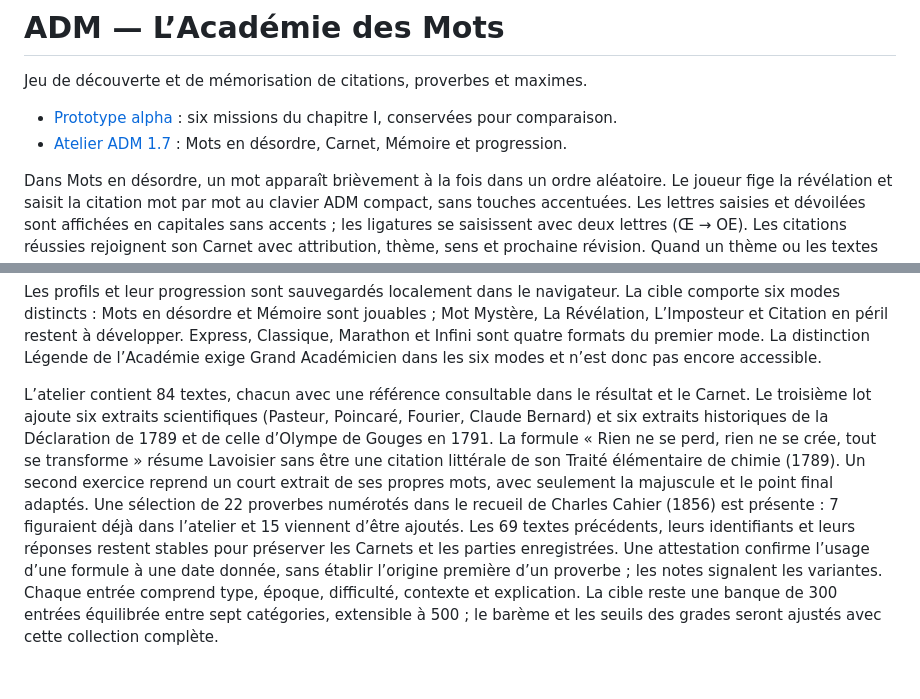
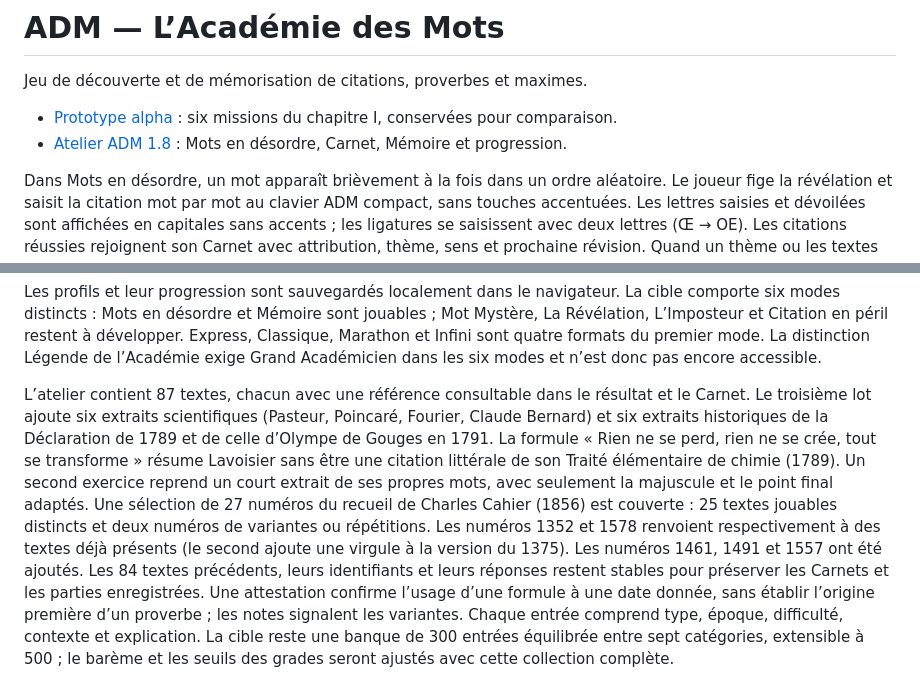
Before and after one commit to Tigreoslam23/ADM-Academie-des-Mots, a Markdown page: README.md, 2 parts joined by grey strips. Drawn GitHub-style.

Commit message:
Document additional Cahier selections in ADM 1.8

```diff
--- a/README.md
+++ b/README.md
@@ -3,7 +3,7 @@
 Jeu de découverte et de mémorisation de citations, proverbes et maximes.
 
 - [Prototype alpha](https://tigreoslam23.github.io/ADM-Academie-des-Mots/) : six missions du chapitre I, conservées pour comparaison.
-- [Atelier ADM 1.7](https://tigreoslam23.github.io/ADM-Academie-des-Mots/adm-v03.html) : Mots en désordre, Carnet, Mémoire et progression.
+- [Atelier ADM 1.8](https://tigreoslam23.github.io/ADM-Academie-des-Mots/adm-v03.html) : Mots en désordre, Carnet, Mémoire et progression.
 
 Dans Mots en désordre, un mot apparaît brièvement à la fois dans un ordre aléatoire. Le joueur fige la révélation et saisit la citation mot par mot au clavier ADM compact, sans touches accentuées. Les lettres saisies et dévoilées sont affichées en capitales sans accents ; les ligatures se saisissent avec deux lettres (Œ → OE). Les citations réussies rejoignent son Carnet avec attribution, thème, sens et prochaine révision. Quand un thème ou les textes disponibles sont épuisés, l’interface l’explique et propose Carnet, Mémoire ou un autre thème.
 
@@ -15,4 +15,4 @@ Six collections à sceau sont prévues : Littérature, Philosophie, Histoire, Sc
 
 Les profils et leur progression sont sauvegardés localement dans le navigateur. La cible comporte six modes distincts : Mots en désordre et Mémoire sont jouables ; Mot Mystère, La Révélation, L’Imposteur et Citation en péril restent à développer. Express, Classique, Marathon et Infini sont quatre formats du premier mode. La distinction Légende de l’Académie exige Grand Académicien dans les six modes et n’est donc pas encore accessible.
 
-L’atelier contient 84 textes, chacun avec une référence consultable dans le résultat et le Carnet. Le troisième lot ajoute six extraits scientifiques (Pasteur, Poincaré, Fourier, Claude Bernard) et six extraits historiques de la Déclaration de 1789 et de celle d’Olympe de Gouges en 1791. La formule « Rien ne se perd, rien ne se crée, tout se transforme » résume Lavoisier sans être une citation littérale de son Traité élémentaire de chimie (1789). Un second exercice reprend un court extrait de ses propres mots, avec seulement la majuscule et le point final adaptés. Une sélection de 22 proverbes numérotés dans le recueil de Charles Cahier (1856) est présente : 7 figuraient déjà dans l’atelier et 15 viennent d’être ajoutés. Les 69 textes précédents, leurs identifiants et leurs réponses restent stables pour préserver les Carnets et les parties enregistrées. Une attestation confirme l’usage d’une formule à une date donnée, sans établir l’origine première d’un proverbe ; les notes signalent les variantes. Chaque entrée comprend type, époque, difficulté, contexte et explication. La cible reste une banque de 300 entrées équilibrée entre sept catégories, extensible à 500 ; le barème et les seuils des grades seront ajustés avec cette collection complète.
+L’atelier contient 87 textes, chacun avec une référence consultable dans le résultat et le Carnet. Le troisième lot ajoute six extraits scientifiques (Pasteur, Poincaré, Fourier, Claude Bernard) et six extraits historiques de la Déclaration de 1789 et de celle d’Olympe de Gouges en 1791. La formule « Rien ne se perd, rien ne se crée, tout se transforme » résume Lavoisier sans être une citation littérale de son Traité élémentaire de chimie (1789). Un second exercice reprend un court extrait de ses propres mots, avec seulement la majuscule et le point final adaptés. Une sélection de 27 numéros du recueil de Charles Cahier (1856) est couverte : 25 textes jouables distincts et deux numéros de variantes ou répétitions. Les numéros 1352 et 1578 renvoient respectivement à des textes déjà présents (le second ajoute une virgule à la version du 1375). Les numéros 1461, 1491 et 1557 ont été ajoutés. Les 84 textes précédents, leurs identifiants et leurs réponses restent stables pour préserver les Carnets et les parties enregistrées. Une attestation confirme l’usage d’une formule à une date donnée, sans établir l’origine première d’un proverbe ; les notes signalent les variantes. Chaque entrée comprend type, époque, difficulté, contexte et explication. La cible reste une banque de 300 entrées équilibrée entre sept catégories, extensible à 500 ; le barème et les seuils des grades seront ajustés avec cette collection complète.
```
